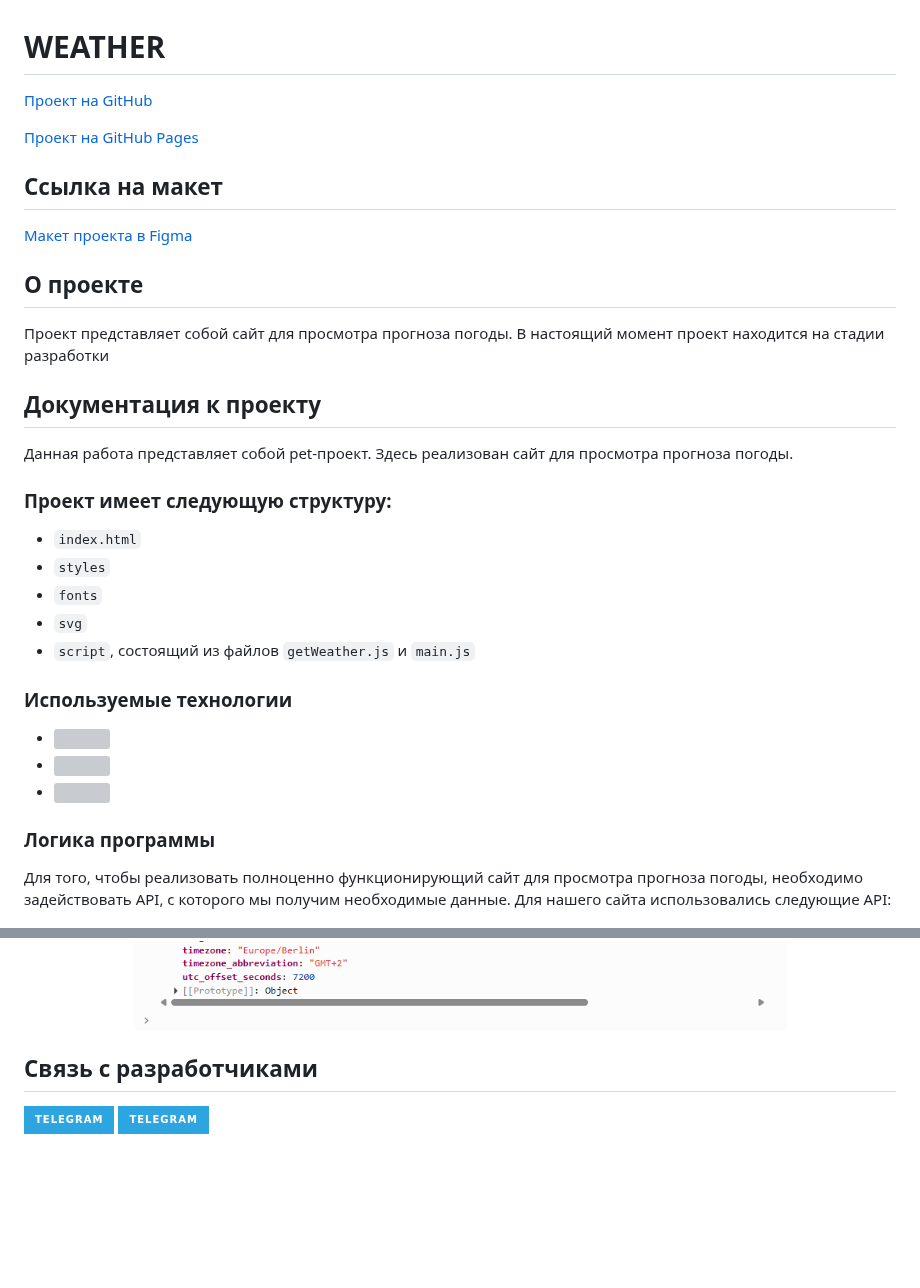
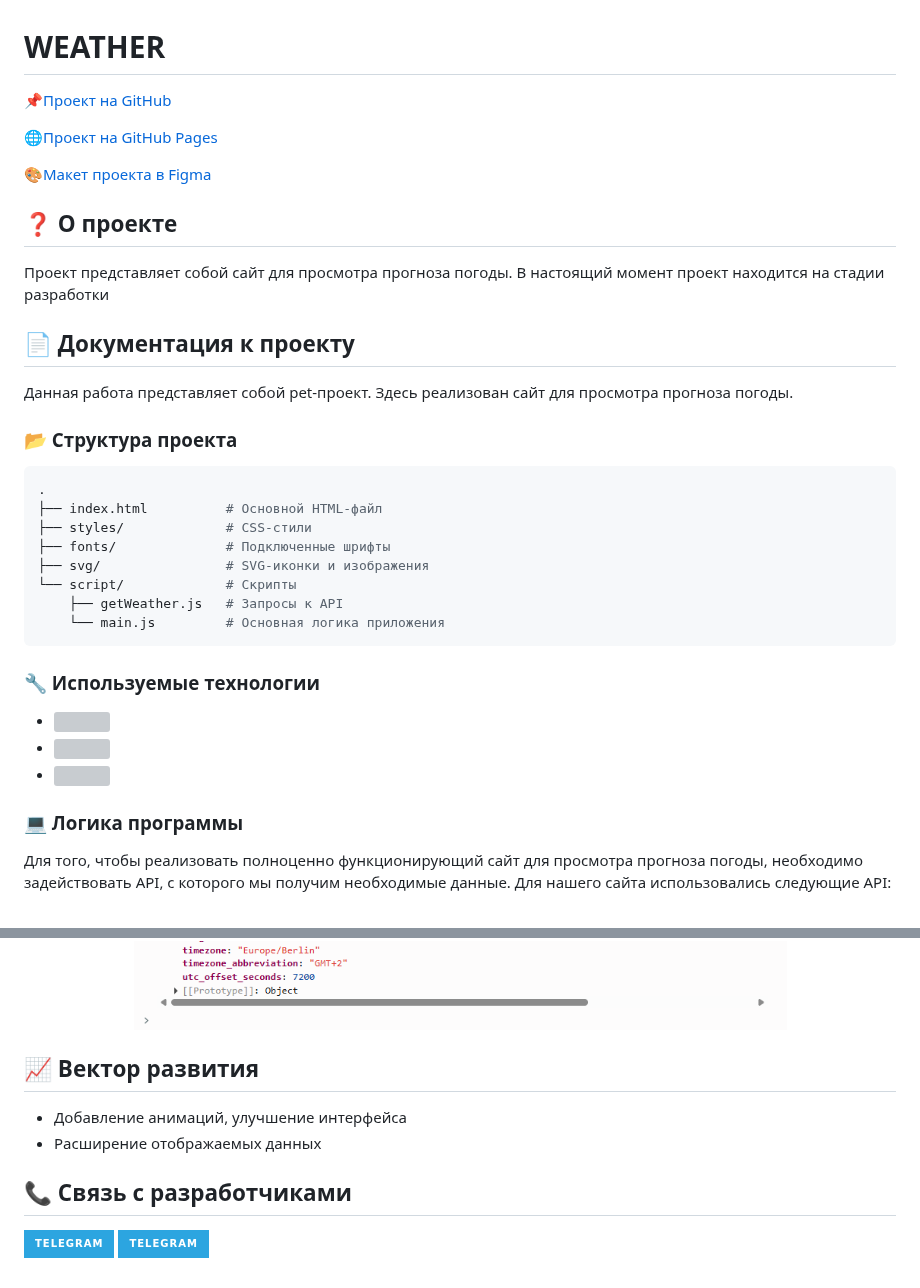
Before and after one commit to nikita-pugachev/weather, a Markdown page: README.md, 2 parts joined by grey strips. Drawn GitHub-style; badges without logos; blank space fills up the shorter version; grey boxes are pictures that could not be loaded.

````diff
--- a/README.md
+++ b/README.md
@@ -1,30 +1,34 @@
 # WEATHER
-[Проект на GitHub](https://github.com/nikita-pugachev/weather.git)
+📌[Проект на GitHub](https://github.com/nikita-pugachev/weather.git)
 
-[Проект на GitHub Pages](https://nikita-pugachev.github.io/weather/)
+🌐[Проект на GitHub Pages](https://nikita-pugachev.github.io/weather/)
 
-## Ссылка на макет
-[Макет проекта в Figma](https://www.figma.com/design/2Np86yN60iuCjdAAFQu3jA/%D0%A1%D0%B0%D0%B9%D1%82-%D0%BF%D0%BE%D0%B3%D0%BE%D0%B4%D1%8B?node-id=0-1&t=xdnlI7clFslejW3i-1)
+🎨[Макет проекта в Figma](https://www.figma.com/design/2Np86yN60iuCjdAAFQu3jA/%D0%A1%D0%B0%D0%B9%D1%82-%D0%BF%D0%BE%D0%B3%D0%BE%D0%B4%D1%8B?node-id=0-1&t=xdnlI7clFslejW3i-1)
 
-## О проекте
+## ❓ О проекте
 Проект представляет собой сайт для просмотра прогноза погоды. В настоящий момент проект находится на стадии разработки
 
-## Документация к проекту
+## 📄 Документация к проекту
 Данная работа представляет собой pet-проект. Здесь реализован сайт для просмотра прогноза погоды.
 
-### Проект имеет следующую структуру:
-* ```index.html```
-* ```styles```
-* ```fonts```
-* ```svg```
-* ```script```, состоящий из файлов ```getWeather.js``` и ```main.js```
+### 📂 Структура проекта
+```bash
+.
+├── index.html          # Основной HTML-файл
+├── styles/             # CSS-стили
+├── fonts/              # Подключенные шрифты
+├── svg/                # SVG-иконки и изображения
+└── script/             # Скрипты
+    ├── getWeather.js   # Запросы к API
+    └── main.js         # Основная логика приложения
+```
 
-### Используемые технологии
+### 🔧 Используемые технологии
 * <img src="https://images.icon-icons.com/2107/PNG/512/file_type_html_icon_130541.png" height="30">
 * <img src="https://images.icon-icons.com/2107/PNG/512/file_type_css_icon_130661.png" height="30">
 * <img src="https://images.icon-icons.com/2108/PNG/512/javascript_icon_130900.png" height="30">
 
-### Логика программы
+### 💻 Логика программы
 Для того, чтобы реализовать полноценно функционирующий сайт для просмотра прогноза погоды, необходимо задействовать API, с которого мы получим необходимые данные. Для нашего сайта использовались следующие API:
 
 * ```https://geocoding-api.open-meteo.com/v1/search?name=${encodeURIComponent(city)}&count=1&language=en&format=json```. Данный API принимает в значение фильтра город и возвращает его географическую ширину и долготу. В проекте в значение фильтра передается переменная, отвечающая за ввод пользователя в форму.
@@ -42,7 +46,10 @@
     <img src="./images/documentation_2.png">
 </div>
 
+## 📈 Вектор развития
+* Добавление анимаций, улучшение интерфейса
+* Расширение отображаемых данных
 
-## Связь с разработчиками
+## 📞 Связь с разработчиками
 [![nikita-pugachev](https://img.shields.io/badge/-Telegram-2CA5E0?style=for-the-badge&logo=telegram&logoColor=white)](https://t.me/RUSSS1NG)
 [![DARRR1NG](https://img.shields.io/badge/-Telegram-2CA5E0?style=for-the-badge&logo=telegram&logoColor=white)](https://t.me/DashaPeachas)
````
